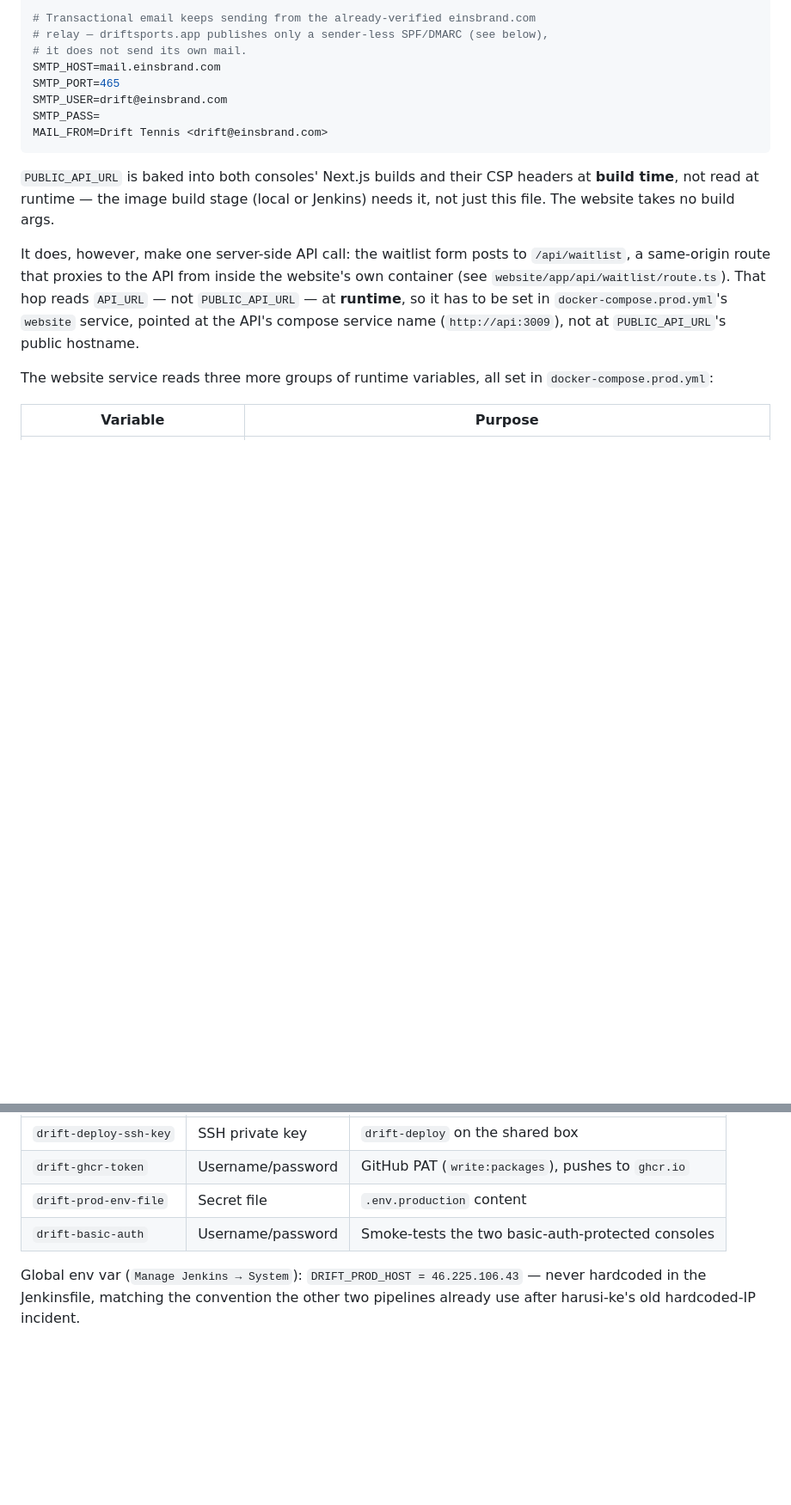
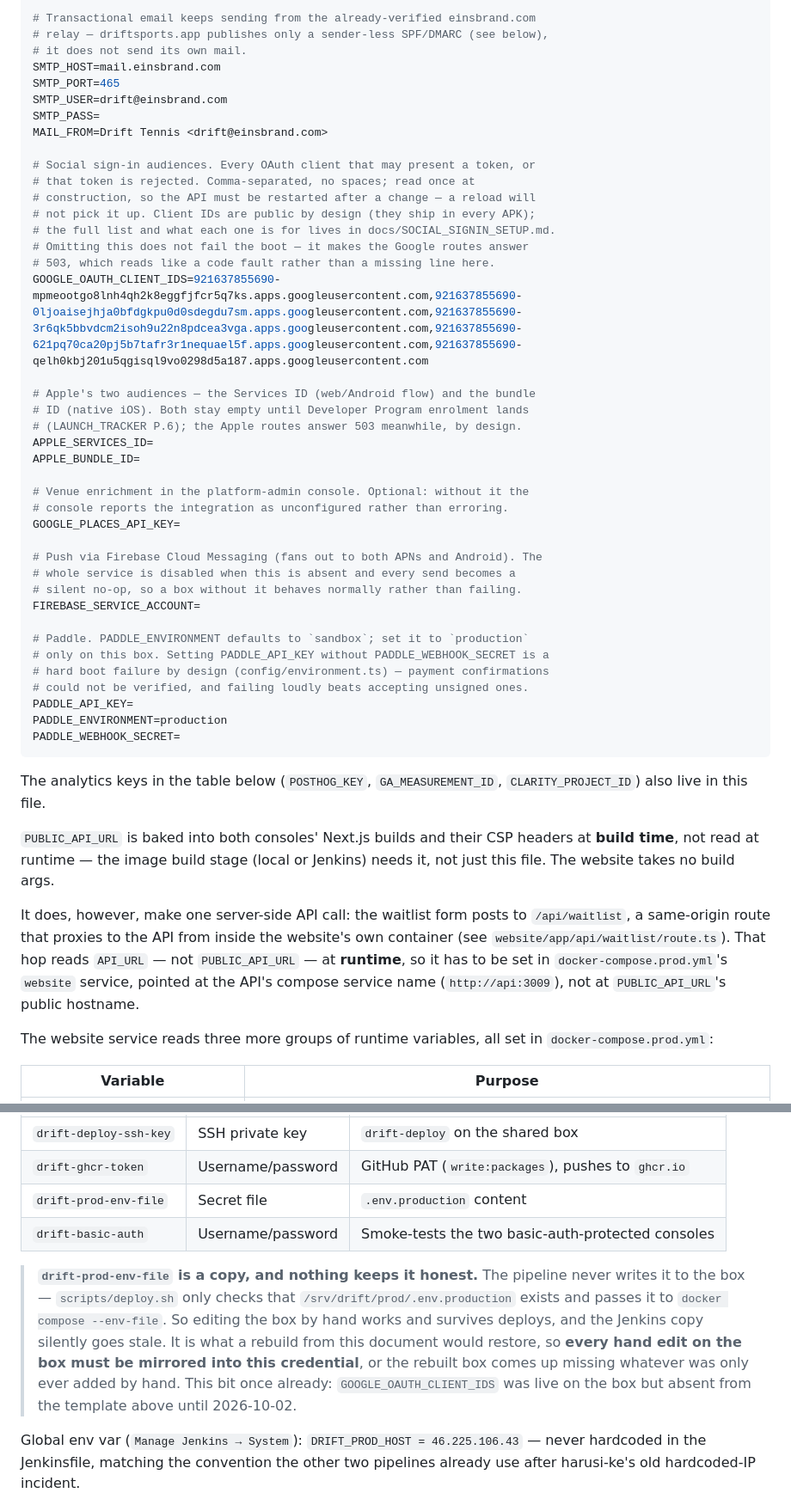
Before and after one commit to lyomu/drift, a Markdown page: docs/DEPLOYMENT.md, 2 parts joined by grey strips. Shown at 86% size. Drawn GitHub-style; blank space fills up the shorter version.

Commit message:
docs: add Google/Apple OAuth env vars and env-file drift warning
Document the social sign-in client ID vars added for Google sign-in,
and flag that the Jenkins drift-prod-env-file credential can silently
go stale against hand edits made directly on the box.

Co-Authored-By: Claude Sonnet 5 <noreply@anthropic.com>

````diff
--- a/docs/DEPLOYMENT.md
+++ b/docs/DEPLOYMENT.md
@@ -87,7 +87,42 @@ SMTP_PORT=465
 SMTP_USER=drift@einsbrand.com
 SMTP_PASS=
 MAIL_FROM=Drift Tennis <drift@einsbrand.com>
+
+# Social sign-in audiences. Every OAuth client that may present a token, or
+# that token is rejected. Comma-separated, no spaces; read once at
+# construction, so the API must be restarted after a change — a reload will
+# not pick it up. Client IDs are public by design (they ship in every APK);
+# the full list and what each one is for lives in docs/SOCIAL_SIGNIN_SETUP.md.
+# Omitting this does not fail the boot — it makes the Google routes answer
+# 503, which reads like a code fault rather than a missing line here.
+GOOGLE_OAUTH_CLIENT_IDS=921637855690-mpmeootgo8lnh4qh2k8eggfjfcr5q7ks.apps.googleusercontent.com,921637855690-0ljoaisejhja0bfdgkpu0d0sdegdu7sm.apps.googleusercontent.com,921637855690-3r6qk5bbvdcm2isoh9u22n8pdcea3vga.apps.googleusercontent.com,921637855690-621pq70ca20pj5b7tafr3r1nequael5f.apps.googleusercontent.com,921637855690-qelh0kbj201u5qgisql9vo0298d5a187.apps.googleusercontent.com
+
+# Apple's two audiences — the Services ID (web/Android flow) and the bundle
+# ID (native iOS). Both stay empty until Developer Program enrolment lands
+# (LAUNCH_TRACKER P.6); the Apple routes answer 503 meanwhile, by design.
+APPLE_SERVICES_ID=
+APPLE_BUNDLE_ID=
+
+# Venue enrichment in the platform-admin console. Optional: without it the
+# console reports the integration as unconfigured rather than erroring.
+GOOGLE_PLACES_API_KEY=
+
+# Push via Firebase Cloud Messaging (fans out to both APNs and Android). The
+# whole service is disabled when this is absent and every send becomes a
+# silent no-op, so a box without it behaves normally rather than failing.
+FIREBASE_SERVICE_ACCOUNT=
+
+# Paddle. PADDLE_ENVIRONMENT defaults to `sandbox`; set it to `production`
+# only on this box. Setting PADDLE_API_KEY without PADDLE_WEBHOOK_SECRET is a
+# hard boot failure by design (config/environment.ts) — payment confirmations
+# could not be verified, and failing loudly beats accepting unsigned ones.
+PADDLE_API_KEY=
+PADDLE_ENVIRONMENT=production
+PADDLE_WEBHOOK_SECRET=
 ```
+
+The analytics keys in the table below (`POSTHOG_KEY`, `GA_MEASUREMENT_ID`,
+`CLARITY_PROJECT_ID`) also live in this file.
 
 `PUBLIC_API_URL` is baked into both consoles' Next.js builds and their CSP
 headers at **build time**, not read at runtime — the image build stage
@@ -260,6 +295,16 @@ Job-scoped credentials (isolated from RetailFlow/harusi-ke):
 | `drift-prod-env-file` | Secret file | `.env.production` content |
 | `drift-basic-auth` | Username/password | Smoke-tests the two basic-auth-protected consoles |
 
+> **`drift-prod-env-file` is a copy, and nothing keeps it honest.** The
+> pipeline never writes it to the box — `scripts/deploy.sh` only checks that
+> `/srv/drift/prod/.env.production` exists and passes it to
+> `docker compose --env-file`. So editing the box by hand works and survives
+> deploys, and the Jenkins copy silently goes stale. It is what a rebuild from
+> this document would restore, so **every hand edit on the box must be mirrored
+> into this credential**, or the rebuilt box comes up missing whatever was only
+> ever added by hand. This bit once already: `GOOGLE_OAUTH_CLIENT_IDS` was
+> live on the box but absent from the template above until 2026-10-02.
+
 Global env var (`Manage Jenkins → System`): `DRIFT_PROD_HOST =
 46.225.106.43` — never hardcoded in the Jenkinsfile, matching the
 convention the other two pipelines already use after harusi-ke's old
````
